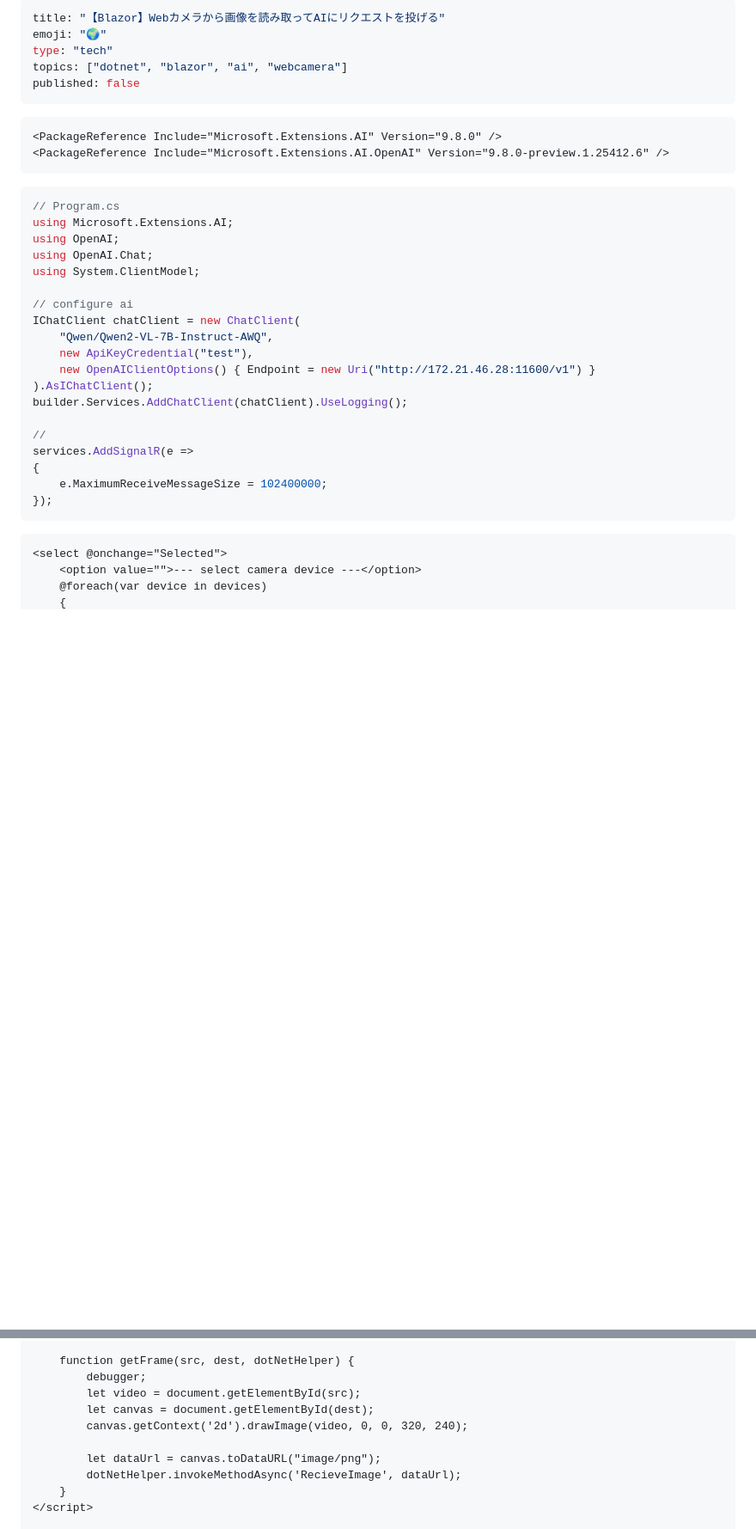
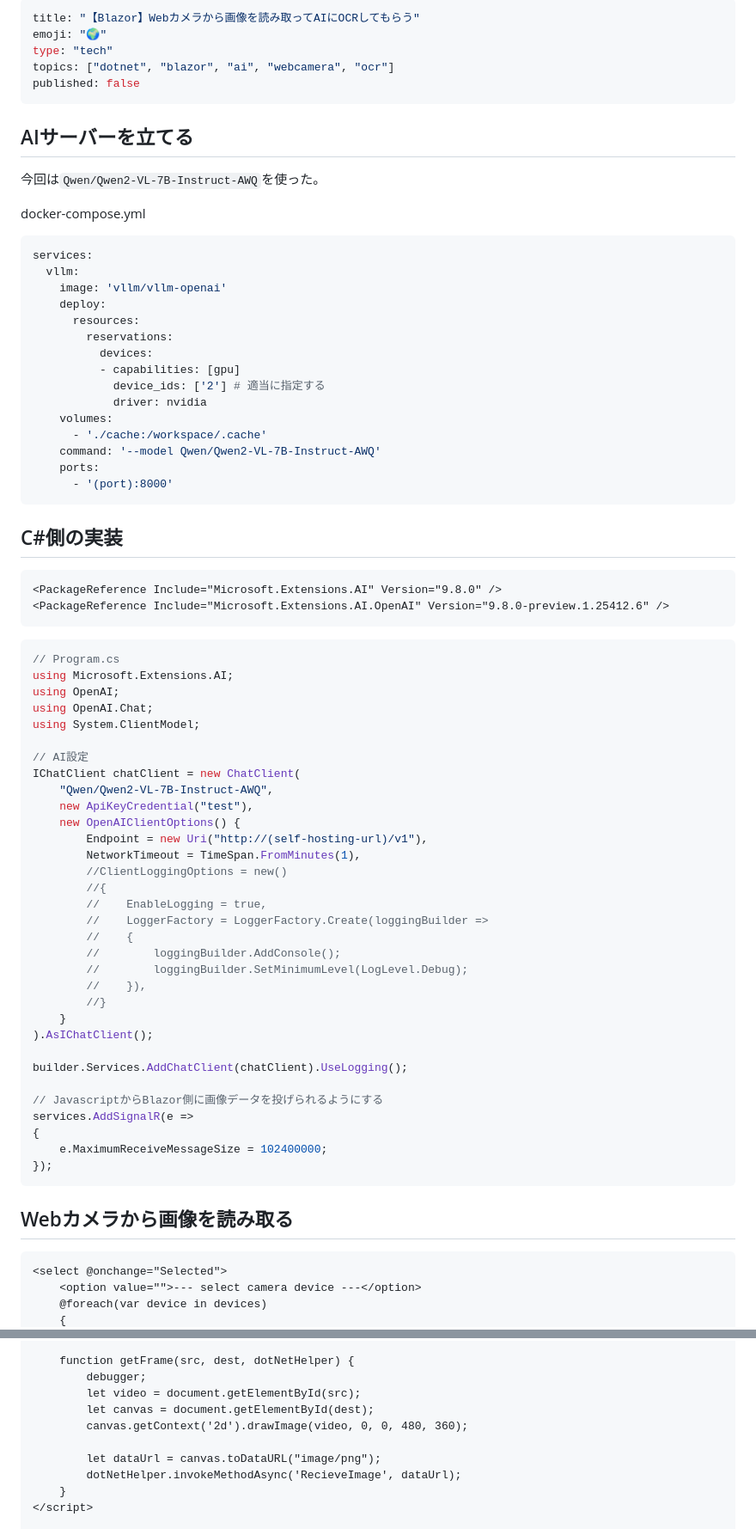
Before and after one commit to arika0093/articles, a Markdown page: articles/20250911-blazor-ai-with-webcamera.md, 2 parts joined by grey strips. Shown: that part at 86% size. Drawn GitHub-style; blank space fills up the shorter version.

````diff
--- a/articles/20250911-blazor-ai-with-webcamera.md
+++ b/articles/20250911-blazor-ai-with-webcamera.md
@@ -1,10 +1,36 @@
 ---
-title: "【Blazor】Webカメラから画像を読み取ってAIにリクエストを投げる"
+title: "【Blazor】Webカメラから画像を読み取ってAIにOCRしてもらう"
 emoji: "🌍️"
 type: "tech"
-topics: ["dotnet", "blazor", "ai", "webcamera"]
+topics: ["dotnet", "blazor", "ai", "webcamera", "ocr"]
 published: false
 ---
+
+## AIサーバーを立てる
+
+今回は`Qwen/Qwen2-VL-7B-Instruct-AWQ`を使った。
+
+docker-compose.yml
+
+```yml
+services:
+  vllm:
+    image: 'vllm/vllm-openai'
+    deploy:
+      resources:
+        reservations:
+          devices:
+          - capabilities: [gpu]
+            device_ids: ['2'] # 適当に指定する
+            driver: nvidia
+    volumes:
+      - './cache:/workspace/.cache'
+    command: '--model Qwen/Qwen2-VL-7B-Instruct-AWQ'
+    ports:
+      - '(port):8000'
+```
+
+## C#側の実装
 
 ```xml
 <PackageReference Include="Microsoft.Extensions.AI" Version="9.8.0" />
@@ -18,20 +44,35 @@ using OpenAI;
 using OpenAI.Chat;
 using System.ClientModel;
 
-// configure ai
+// AI設定
 IChatClient chatClient = new ChatClient(
     "Qwen/Qwen2-VL-7B-Instruct-AWQ",
     new ApiKeyCredential("test"),
-    new OpenAIClientOptions() { Endpoint = new Uri("http://172.21.46.28:11600/v1") }
+    new OpenAIClientOptions() {
+        Endpoint = new Uri("http://(self-hosting-url)/v1"),
+        NetworkTimeout = TimeSpan.FromMinutes(1),
+        //ClientLoggingOptions = new()
+        //{
+        //    EnableLogging = true,
+        //    LoggerFactory = LoggerFactory.Create(loggingBuilder =>
+        //    {
+        //        loggingBuilder.AddConsole();
+        //        loggingBuilder.SetMinimumLevel(LogLevel.Debug);
+        //    }),
+        //}
+    }
 ).AsIChatClient();
+
 builder.Services.AddChatClient(chatClient).UseLogging();
 
-//
+// JavascriptからBlazor側に画像データを投げられるようにする
 services.AddSignalR(e =>
 {
     e.MaximumReceiveMessageSize = 102400000;
 });
 ```
+
+## Webカメラから画像を読み取る
 
 ```razor
 <select @onchange="Selected">
@@ -87,7 +128,7 @@ services.AddSignalR(e =>
         debugger;
         let video = document.getElementById(src);
         let canvas = document.getElementById(dest);
-        canvas.getContext('2d').drawImage(video, 0, 0, 320, 240);
+        canvas.getContext('2d').drawImage(video, 0, 0, 480, 360);
 
         let dataUrl = canvas.toDataURL("image/png");
         dotNetHelper.invokeMethodAsync('RecieveImage', dataUrl);
````
Also changed, not shown: other parts of articles/20250911-blazor-ai-with-webcamera.md (+1 -1 lines).
